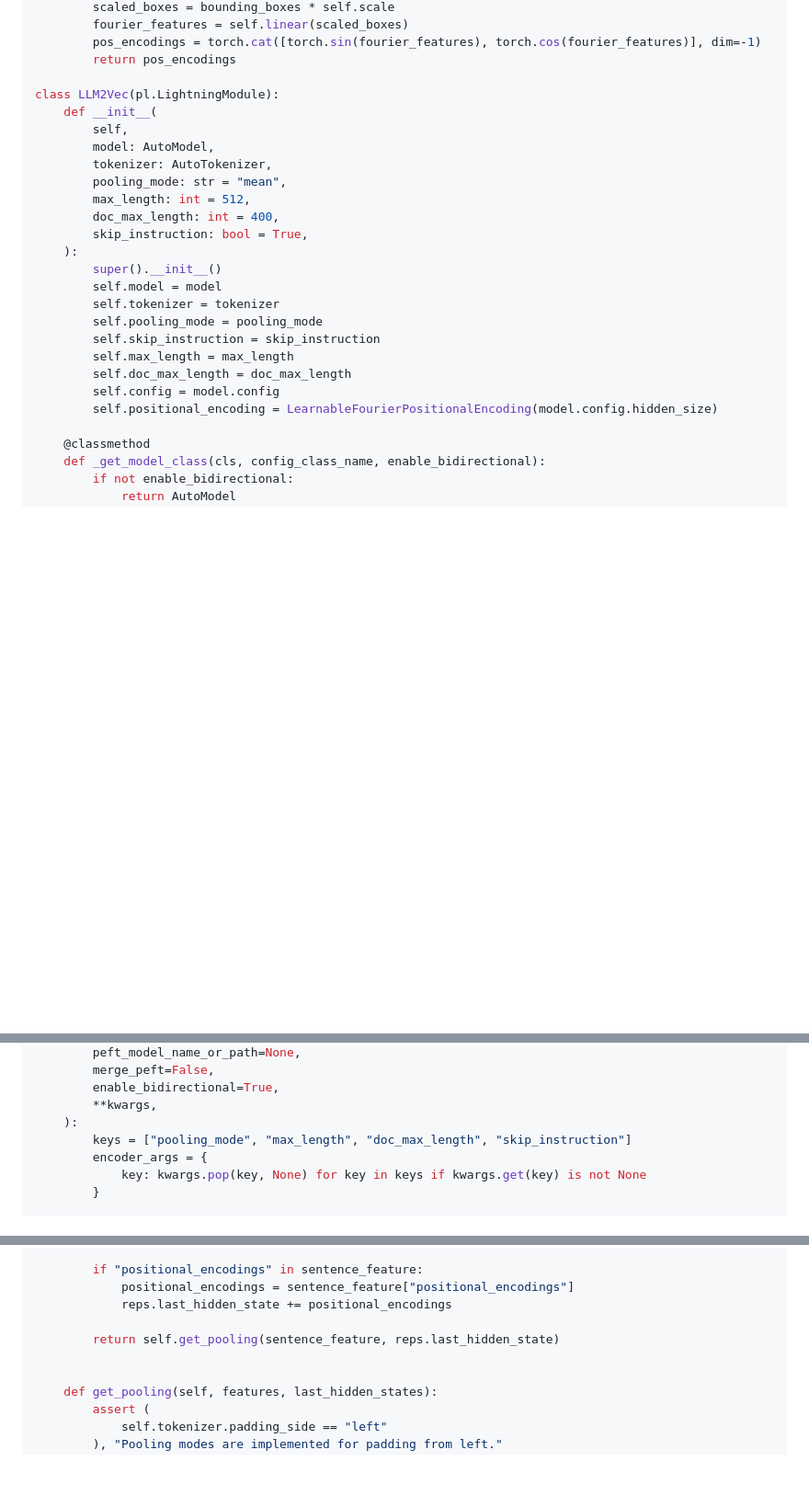
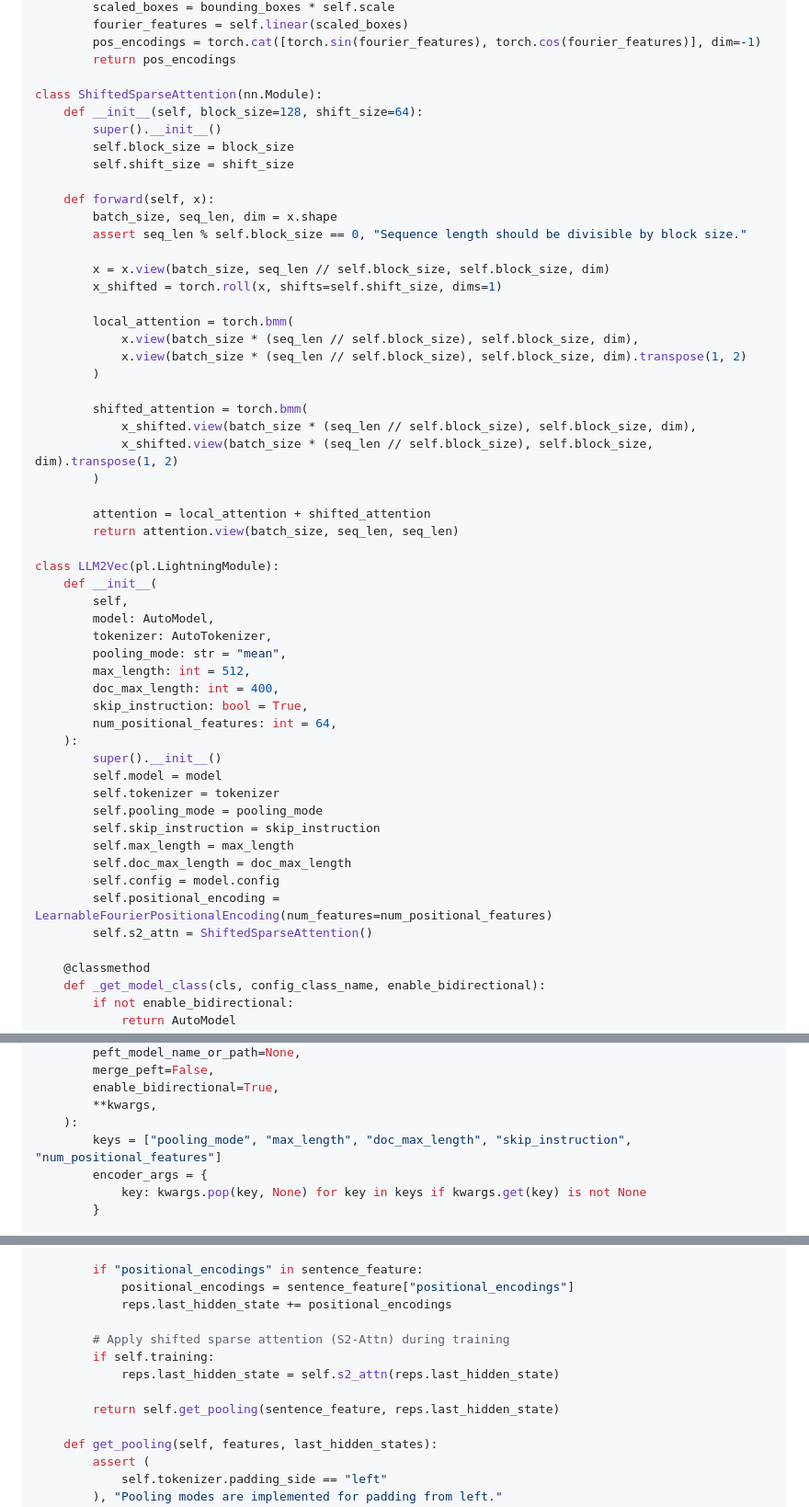
Before and after one commit to das-projects/Rhine, a Markdown page: README.md, 3 parts joined by grey strips. Shown at 92% size. Rendered like a GitHub page; blank space fills up the shorter version.

Commit message:
llm2vec with longlora

```diff
--- a/README.md
+++ b/README.md
@@ -508,6 +508,32 @@ class LearnableFourierPositionalEncoding(nn.Module):
         pos_encodings = torch.cat([torch.sin(fourier_features), torch.cos(fourier_features)], dim=-1)
         return pos_encodings
 
+class ShiftedSparseAttention(nn.Module):
+    def __init__(self, block_size=128, shift_size=64):
+        super().__init__()
+        self.block_size = block_size
+        self.shift_size = shift_size
+
+    def forward(self, x):
+        batch_size, seq_len, dim = x.shape
+        assert seq_len % self.block_size == 0, "Sequence length should be divisible by block size."
+
+        x = x.view(batch_size, seq_len // self.block_size, self.block_size, dim)
+        x_shifted = torch.roll(x, shifts=self.shift_size, dims=1)
+
+        local_attention = torch.bmm(
+            x.view(batch_size * (seq_len // self.block_size), self.block_size, dim),
+            x.view(batch_size * (seq_len // self.block_size), self.block_size, dim).transpose(1, 2)
+        )
+
+        shifted_attention = torch.bmm(
+            x_shifted.view(batch_size * (seq_len // self.block_size), self.block_size, dim),
+            x_shifted.view(batch_size * (seq_len // self.block_size), self.block_size, dim).transpose(1, 2)
+        )
+
+        attention = local_attention + shifted_attention
+        return attention.view(batch_size, seq_len, seq_len)
+
 class LLM2Vec(pl.LightningModule):
     def __init__(
         self,
@@ -517,6 +543,7 @@ class LLM2Vec(pl.LightningModule):
         max_length: int = 512,
         doc_max_length: int = 400,
         skip_instruction: bool = True,
+        num_positional_features: int = 64,
     ):
         super().__init__()
         self.model = model
@@ -526,7 +553,8 @@ class LLM2Vec(pl.LightningModule):
         self.max_length = max_length
         self.doc_max_length = doc_max_length
         self.config = model.config
-        self.positional_encoding = LearnableFourierPositionalEncoding(model.config.hidden_size)
+        self.positional_encoding = LearnableFourierPositionalEncoding(num_features=num_positional_features)
+        self.s2_attn = ShiftedSparseAttention()
 
     @classmethod
     def _get_model_class(cls, config_class_name, enable_bidirectional):
@@ -552,7 +580,7 @@ class LLM2Vec(pl.LightningModule):
         enable_bidirectional=True,
         **kwargs,
     ):
-        keys = ["pooling_mode", "max_length", "doc_max_length", "skip_instruction"]
+        keys = ["pooling_mode", "max_length", "doc_max_length", "skip_instruction", "num_positional_features"]
         encoder_args = {
             key: kwargs.pop(key, None) for key in keys if kwargs.get(key) is not None
         }
@@ -689,8 +717,11 @@ class LLM2Vec(pl.LightningModule):
             positional_encodings = sentence_feature["positional_encodings"]
             reps.last_hidden_state += positional_encodings
 
+        # Apply shifted sparse attention (S2-Attn) during training
+        if self.training:
+            reps.last_hidden_state = self.s2_attn(reps.last_hidden_state)
+
         return self.get_pooling(sentence_feature, reps.last_hidden_state)
-
 
     def get_pooling(self, features, last_hidden_states):
         assert (
```
Also changed, not shown: other parts of README.md (+4 -4 lines).
